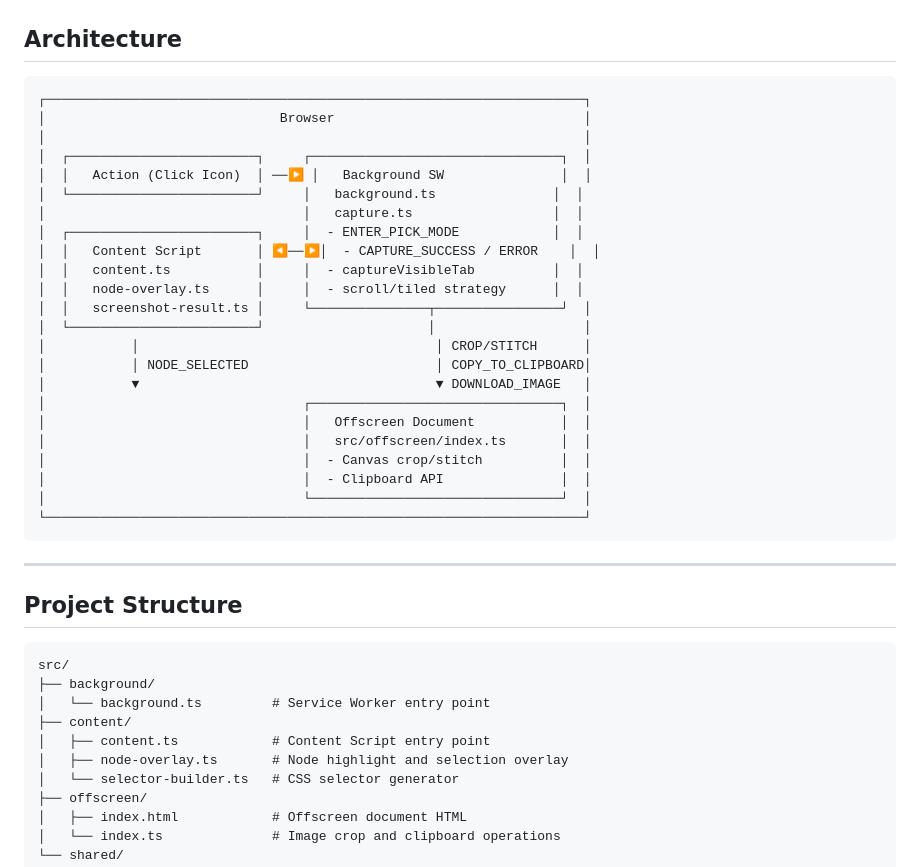
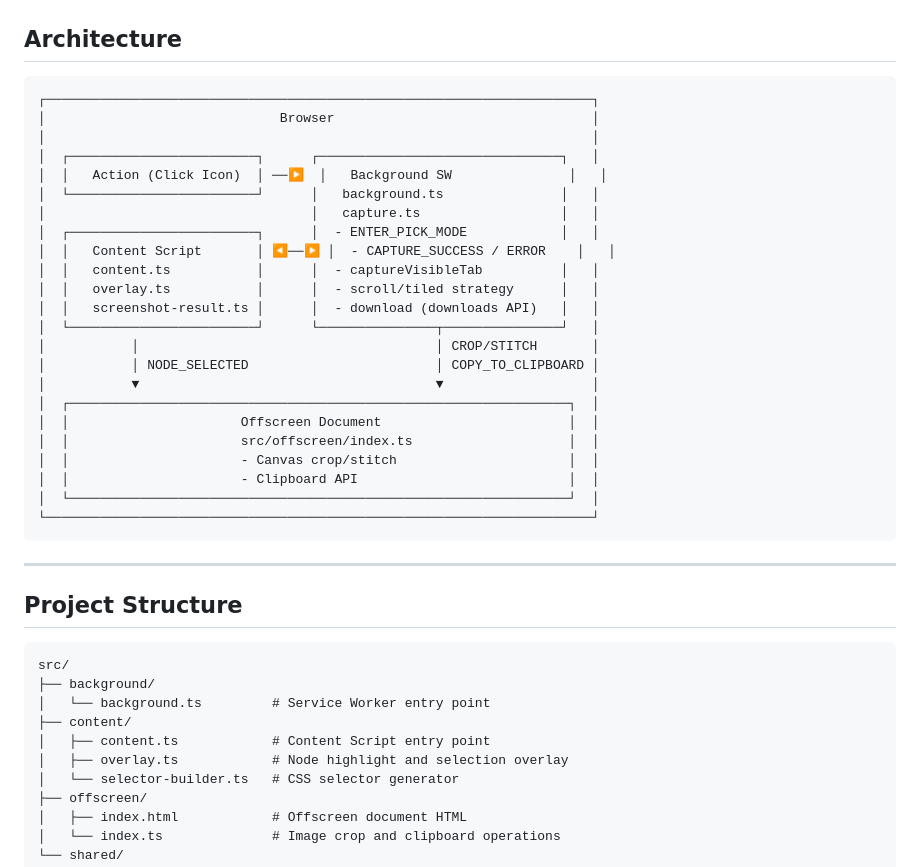
Before and after one commit to bubkoo/dom-crowbar, a Markdown page: README.md, the part around the change. GitHub-like rendering.

Commit message:
docs(readme): refine architecture diagram and align content filenames

````diff
--- a/README.md
+++ b/README.md
@@ -89,29 +89,29 @@ The extension uses `chrome.tabs.captureVisibleTab` API to capture screenshots at
 ## Architecture
 
 ```text
-┌─────────────────────────────────────────────────────────────────────┐
-│                              Browser                                │
-│                                                                     │
-│  ┌────────────────────────┐     ┌────────────────────────────────┐  │
-│  │   Action (Click Icon)  │ ──▶ │   Background SW               │  │
-│  └────────────────────────┘     │   background.ts               │  │
-│                                 │   capture.ts                  │  │
-│  ┌────────────────────────┐     │  - ENTER_PICK_MODE            │  │
-│  │   Content Script       │ ◀──▶│  - CAPTURE_SUCCESS / ERROR    │  │
-│  │   content.ts           │     │  - captureVisibleTab          │  │
-│  │   node-overlay.ts      │     │  - scroll/tiled strategy      │  │
-│  │   screenshot-result.ts │     └───────────────┬────────────────┘  │
-│  └────────────────────────┘                     │                   │
-│           │                                      │ CROP/STITCH      │
-│           │ NODE_SELECTED                        │ COPY_TO_CLIPBOARD│
-│           ▼                                      ▼ DOWNLOAD_IMAGE   │
-│                                 ┌────────────────────────────────┐  │
-│                                 │   Offscreen Document           │  │
-│                                 │   src/offscreen/index.ts       │  │
-│                                 │  - Canvas crop/stitch          │  │
-│                                 │  - Clipboard API               │  │
-│                                 └────────────────────────────────┘  │
-└─────────────────────────────────────────────────────────────────────┘
+┌──────────────────────────────────────────────────────────────────────┐
+│                              Browser                                 │
+│                                                                      │
+│  ┌────────────────────────┐      ┌───────────────────────────────┐   │
+│  │   Action (Click Icon)  │ ──▶  │   Background SW               │   │
+│  └────────────────────────┘      │   background.ts               │   │
+│                                  │   capture.ts                  │   │
+│  ┌────────────────────────┐      │  - ENTER_PICK_MODE            │   │
+│  │   Content Script       │ ◀──▶ │  - CAPTURE_SUCCESS / ERROR    │   │
+│  │   content.ts           │      │  - captureVisibleTab          │   │
+│  │   overlay.ts           │      │  - scroll/tiled strategy      │   │
+│  │   screenshot-result.ts │      │  - download (downloads API)   │   │
+│  └────────────────────────┘      └───────────────┬───────────────┘   │
+│           │                                      │ CROP/STITCH       │
+│           │ NODE_SELECTED                        │ COPY_TO_CLIPBOARD │
+│           ▼                                      ▼                   │
+│  ┌────────────────────────────────────────────────────────────────┐  │
+│  │                      Offscreen Document                        │  │
+│  │                      src/offscreen/index.ts                    │  │
+│  │                      - Canvas crop/stitch                      │  │
+│  │                      - Clipboard API                           │  │
+│  └────────────────────────────────────────────────────────────────┘  │
+└──────────────────────────────────────────────────────────────────────┘
 ```
 
 ---
@@ -124,7 +124,7 @@ src/
 │   └── background.ts         # Service Worker entry point
 ├── content/
 │   ├── content.ts            # Content Script entry point
-│   ├── node-overlay.ts       # Node highlight and selection overlay
+│   ├── overlay.ts            # Node highlight and selection overlay
 │   └── selector-builder.ts   # CSS selector generator
 ├── offscreen/
 │   ├── index.html            # Offscreen document HTML
````
